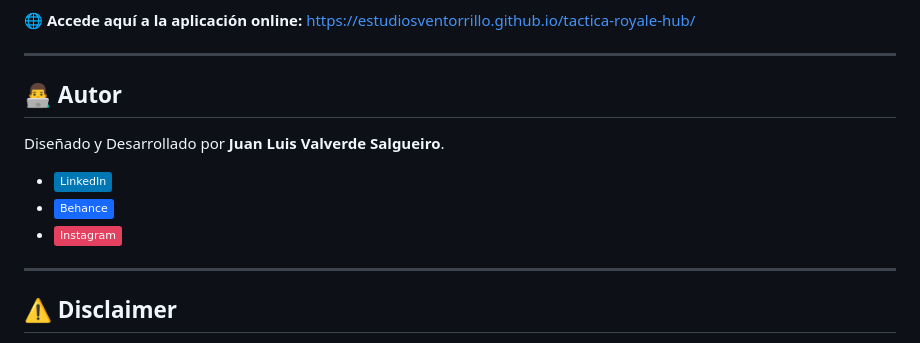
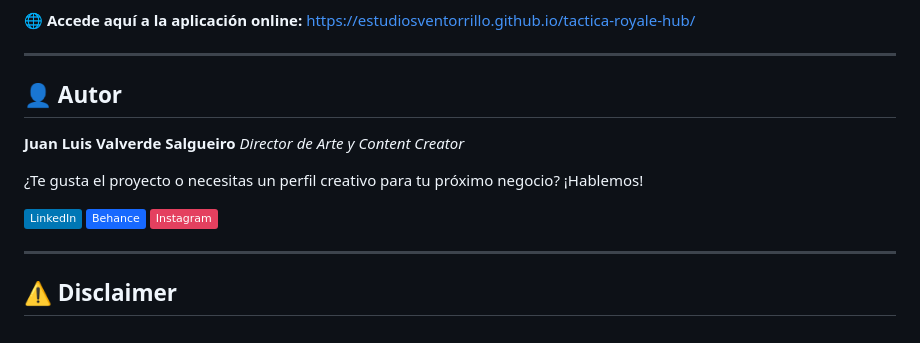
Before and after one commit to estudiosventorrillo/tactica-royale-hub, a Markdown page: README.md, the part around the change. Rendered like a GitHub page; badges without logos.

```diff
--- a/README.md
+++ b/README.md
@@ -46,13 +46,15 @@ Este proyecto ha sido desarrollado con un enfoque **Vanilla & Performance First*
 
 ---
 
-## 👨‍💻 Autor
+## 👤 Autor
 
-Diseñado y Desarrollado por **Juan Luis Valverde Salgueiro**.
+**Juan Luis Valverde Salgueiro** *Director de Arte y Content Creator*
 
-* [![LinkedIn](https://img.shields.io/badge/LinkedIn-0077B5?style=flat&logo=linkedin&logoColor=white)](https://www.linkedin.com/in/juanluis-valverde/)
-* [![Behance](https://img.shields.io/badge/Behance-1769ff?style=flat&logo=behance&logoColor=white)](https://www.behance.net/estudiosventorrillo)
-* [![Instagram](https://img.shields.io/badge/Instagram-E4405F?style=flat&logo=instagram&logoColor=white)](https://www.instagram.com/estudiosventorrillo/)
+¿Te gusta el proyecto o necesitas un perfil creativo para tu próximo negocio? ¡Hablemos!
+
+[![LinkedIn](https://img.shields.io/badge/LinkedIn-0077B5?style=flat&logo=linkedin&logoColor=white)](https://www.linkedin.com/in/juanluis-valverde/)
+[![Behance](https://img.shields.io/badge/Behance-1769ff?style=flat&logo=behance&logoColor=white)](https://www.behance.net/estudiosventorrillo)
+[![Instagram](https://img.shields.io/badge/Instagram-E4405F?style=flat&logo=instagram&logoColor=white)](https://www.instagram.com/estudiosventorrillo/?hl=es)
 
 ---
 
```
